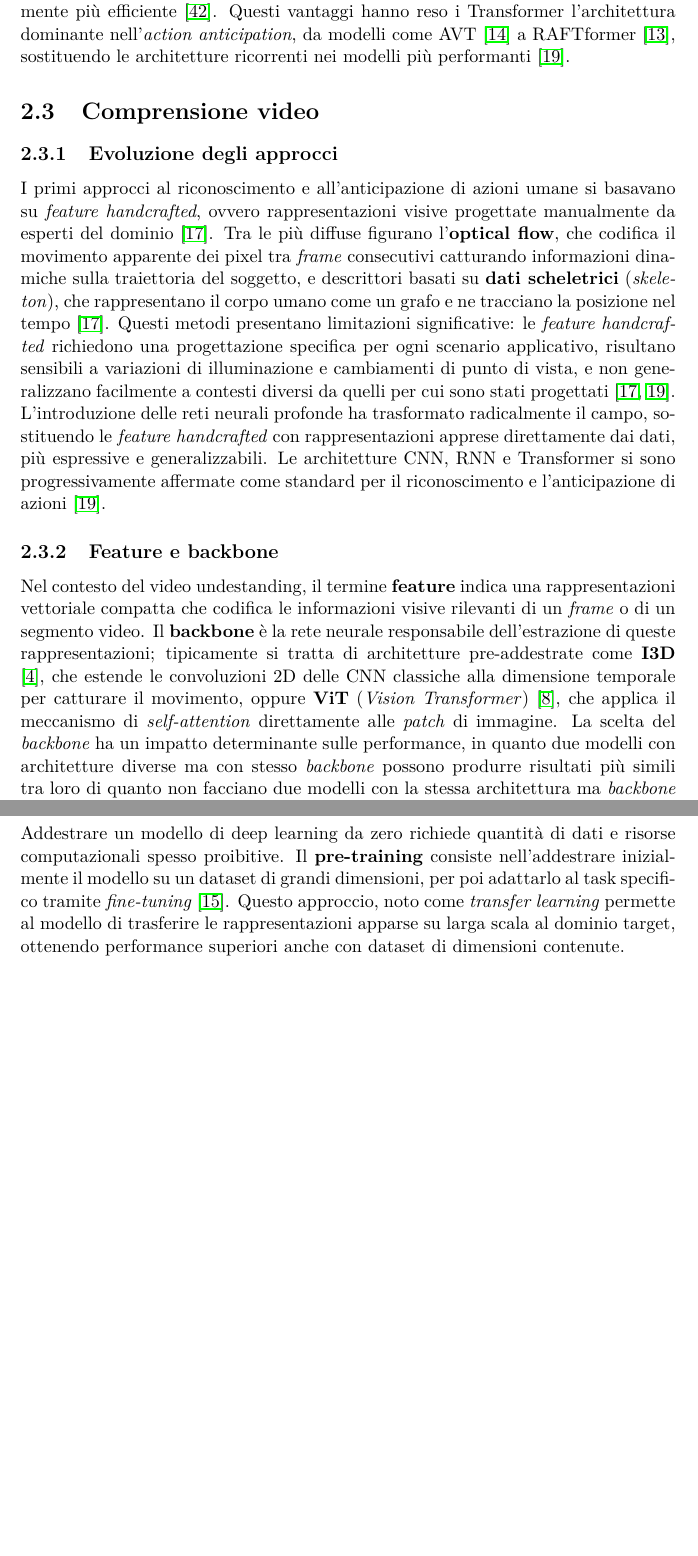
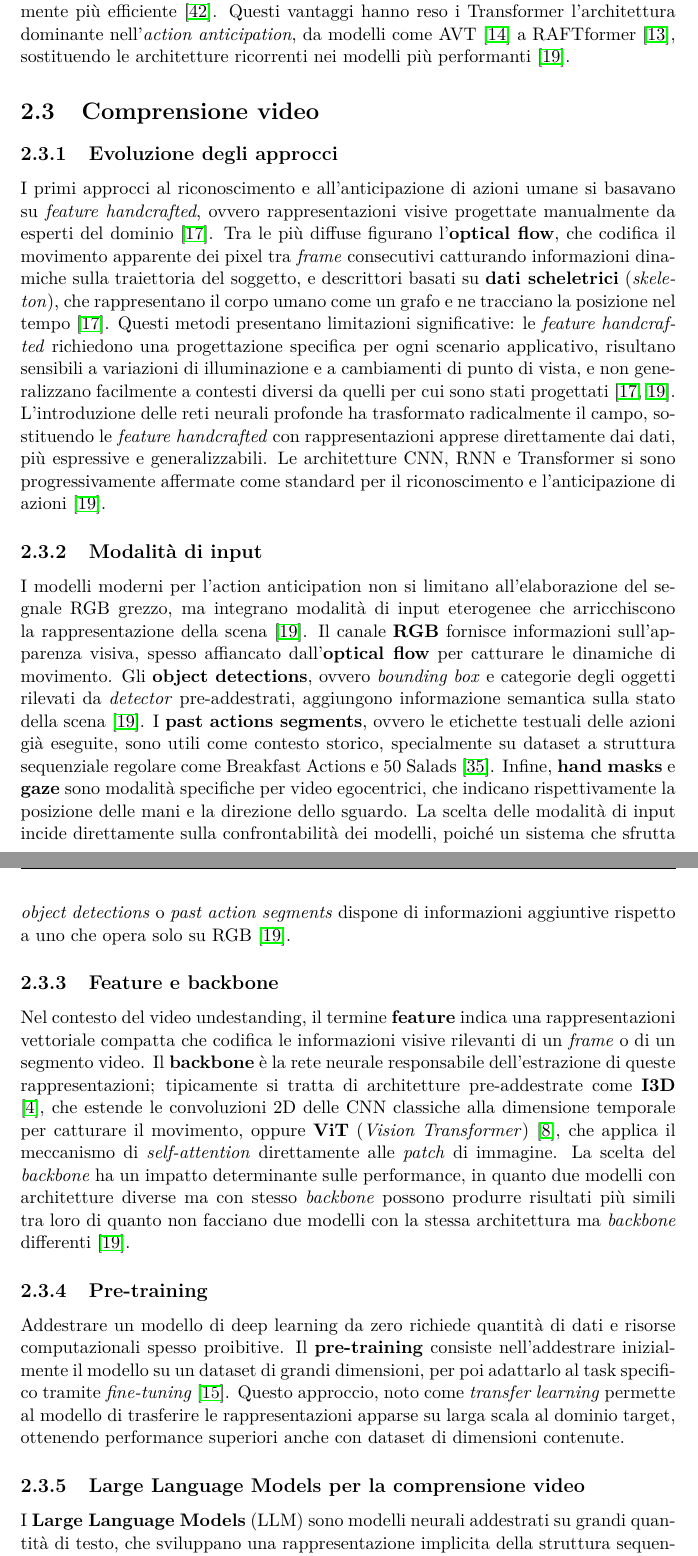
Before and after one commit to val7e/tesi, a LaTeX thesis (0_main.tex, which reads 2_fondamenti_metodologici.tex): two parts of pages 15 and 16 of 37, joined at a grey line, cut so that both start at the same text, the shorter picture padded with empty space. Compiled offline with pdfLaTeX.

Commit message:
aggiunto due righe su llm

```diff
--- a/2_fondamenti_metodologici.tex
+++ b/2_fondamenti_metodologici.tex
@@ -25,9 +25,13 @@ Lo stesso problema viene risolto dall'introduzione dei Transformer \cite{vaswani
 Un altro vantaggio altrettanto rilevante introdotto dai Transformer consiste nella \textbf{parallelizzazione}: mentre le RNN devono necessariamente elaborare la sequenza in ordine, il Transformer processa tutti gli elementi simultaneamente, rendendo l'addestramento significativamente più efficiente \cite{vaswani2017attention}. Questi vantaggi hanno reso i Transformer l'architettura dominante nell'\textit{action anticipation}, da modelli come AVT \cite{girdhar2021anticipative} a RAFTformer \cite{girase2023latency}, sostituendo le architetture ricorrenti nei modelli più performanti \cite{lai2024human}.
 \section{Comprensione video}
 \subsection{Evoluzione degli approcci}
-I primi approcci al riconoscimento e all'anticipazione di azioni umane si basavano su \textit{feature handcrafted}, ovvero rappresentazioni visive progettate manualmente da esperti del dominio \cite{hu2022online}. Tra le più diffuse figurano l'\textbf{optical flow}, che codifica il movimento apparente dei pixel tra \textit{frame} consecutivi catturando informazioni dinamiche sulla traiettoria del soggetto, e descrittori basati su \textbf{dati scheletrici} (\textit{skeleton}), che rappresentano il corpo umano come un grafo e ne tracciano la posizione nel tempo \cite{hu2022online}. Questi metodi presentano limitazioni significative: le \textit{feature handcrafted} richiedono una progettazione specifica per ogni scenario applicativo, risultano sensibili a variazioni di illuminazione e cambiamenti di punto di vista, e non generalizzano facilmente a contesti diversi da quelli per cui sono stati progettati \cite{hu2022online, lai2024human}.
+I primi approcci al riconoscimento e all'anticipazione di azioni umane si basavano su \textit{feature handcrafted}, ovvero rappresentazioni visive progettate manualmente da esperti del dominio \cite{hu2022online}. Tra le più diffuse figurano l'\textbf{optical flow}, che codifica il movimento apparente dei pixel tra \textit{frame} consecutivi catturando informazioni dinamiche sulla traiettoria del soggetto, e descrittori basati su \textbf{dati scheletrici} (\textit{skeleton}), che rappresentano il corpo umano come un grafo e ne tracciano la posizione nel tempo \cite{hu2022online}. Questi metodi presentano limitazioni significative: le \textit{feature handcrafted} richiedono una progettazione specifica per ogni scenario applicativo, risultano sensibili a variazioni di illuminazione e a cambiamenti di punto di vista, e non generalizzano facilmente a contesti diversi da quelli per cui sono stati progettati \cite{hu2022online, lai2024human}.
 L'introduzione delle reti neurali profonde ha trasformato radicalmente il campo, sostituendo le \textit{feature handcrafted} con rappresentazioni apprese direttamente dai dati, più espressive e generalizzabili. Le architetture CNN, RNN e Transformer si sono progressivamente affermate come standard per il riconoscimento e l'anticipazione di azioni \cite{lai2024human}.
+\subsection{Modalità di input}
+I modelli moderni per l'action anticipation non si limitano all'elaborazione del segnale RGB grezzo, ma integrano modalità di input eterogenee che arricchiscono la rappresentazione della scena \cite{lai2024human}. Il canale \textbf{RGB} fornisce informazioni sull'apparenza visiva, spesso affiancato dall'\textbf{optical flow} per catturare le dinamiche di movimento. Gli \textbf{object detections}, ovvero \textit{bounding box} e categorie degli oggetti rilevati da \textit{detector} pre-addestrati, aggiungono informazione semantica sulla stato della scena \cite{lai2024human}. I \textbf{past actions segments}, ovvero le etichette testuali delle azioni già eseguite, sono utili come contesto storico, specialmente su dataset a struttura sequenziale regolare come Breakfast Actions e 50 Salads \cite{sener2020temporal}. Infine, \textbf{hand masks} e \textbf{gaze} sono modalità specifiche per video egocentrici, che indicano rispettivamente la posizione delle mani e la direzione dello sguardo. La scelta delle modalità di input incide direttamente sulla confrontabilità dei modelli, poiché un sistema che sfrutta \textit{object detections} o \textit{past action segments} dispone di informazioni aggiuntive rispetto a uno che opera solo su RGB \cite{lai2024human}.
 \subsection{Feature e backbone}
 Nel contesto del video undestanding, il termine \textbf{feature} indica una rappresentazioni vettoriale compatta che codifica le informazioni visive rilevanti di un \textit{frame} o di un segmento video. Il \textbf{backbone} è la rete neurale responsabile dell'estrazione di queste rappresentazioni; tipicamente si tratta di architetture pre-addestrate come \textbf{I3D} \cite{carreira2017quo}, che estende le convoluzioni 2D delle CNN classiche alla dimensione temporale per catturare il movimento, oppure \textbf{ViT} (\textit{Vision Transformer}) \cite{dosovitskiy2020image}, che applica il meccanismo di \textit{self-attention} direttamente alle \textit{patch} di immagine. La scelta del \textit{backbone} ha un impatto determinante sulle performance, in quanto due modelli con architetture diverse ma con stesso \textit{backbone} possono produrre risultati più simili tra loro di quanto non facciano due modelli con la stessa architettura ma \textit{backbone} differenti \cite{lai2024human}.
 \subsection{Pre-training}
 Addestrare un modello di deep learning da zero richiede quantità di dati e risorse computazionali spesso proibitive. Il \textbf{pre-training} consiste nell'addestrare inizialmente il modello su un dataset di grandi dimensioni, per poi adattarlo al task specifico tramite \textit{fine-tuning} \cite{goodfellow2016deep}. Questo approccio, noto come \textit{transfer learning} permette al modello di trasferire le rappresentazioni apparse su larga scala al dominio target, ottenendo performance superiori anche con dataset di dimensioni contenute.
+\subsection{Large Language Models per la comprensione video}
+I \textbf{Large Language Models} (LLM) sono modelli neurali addestrati su grandi quantità di testo, che sviluppano una rappresentazione implicita della struttura sequenziale e causale delle attività umane \cite{mittal2024can}. Applicati al task dell'\textit{action anticipation} permettono di sfruttare questa conoscenza procedurale, ad esempio che \textit{``tagliare le verdure''} segue tipicamente \textit{``lavare le verdure''}, per guidare la predizione delle azioni future, integrando il segnale visivo con una struttura semantica appresa su scala molto più ampia.
```
Also changed, not shown: 3_benchmarking_comparativo.tex (+4 -4 lines).
